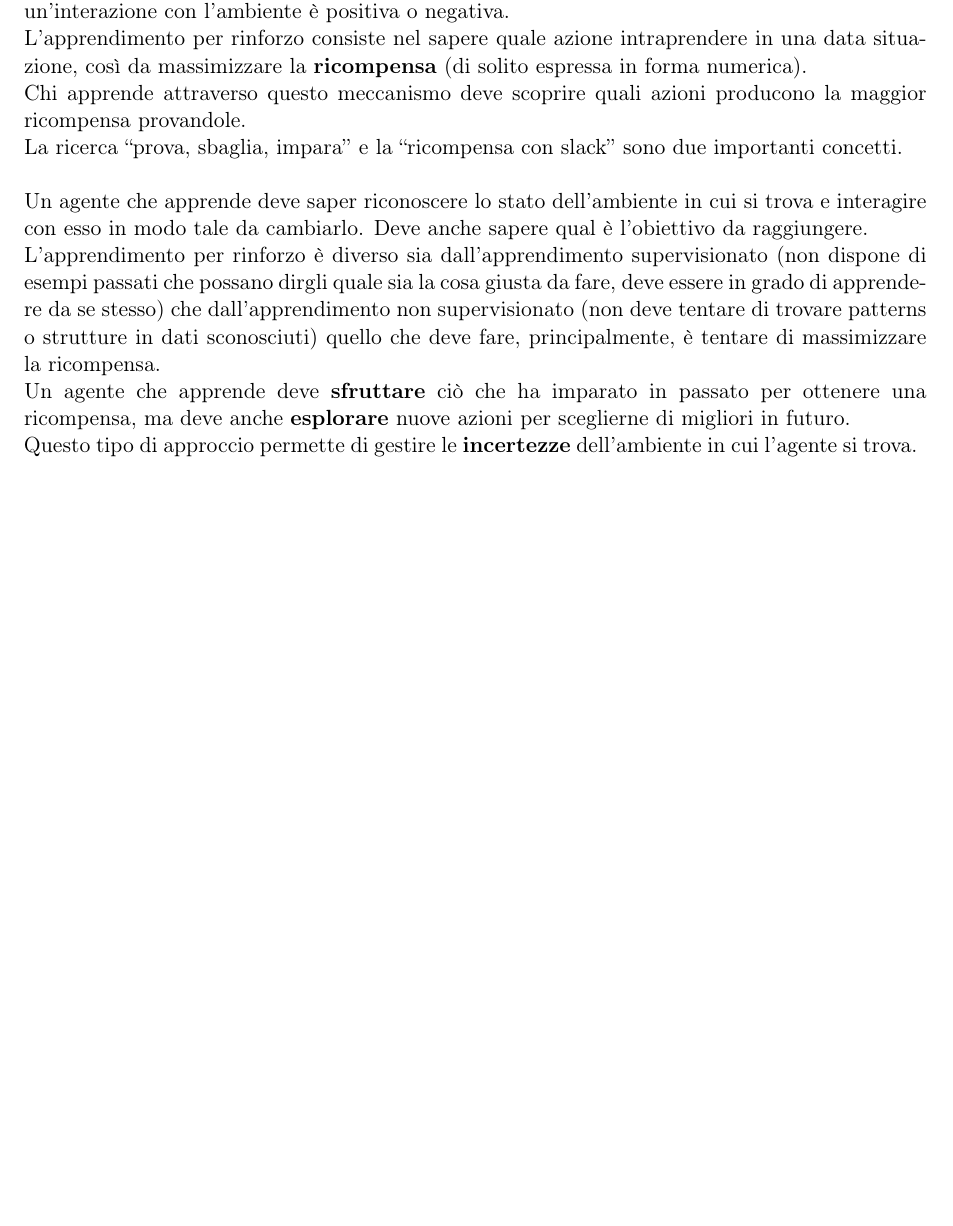
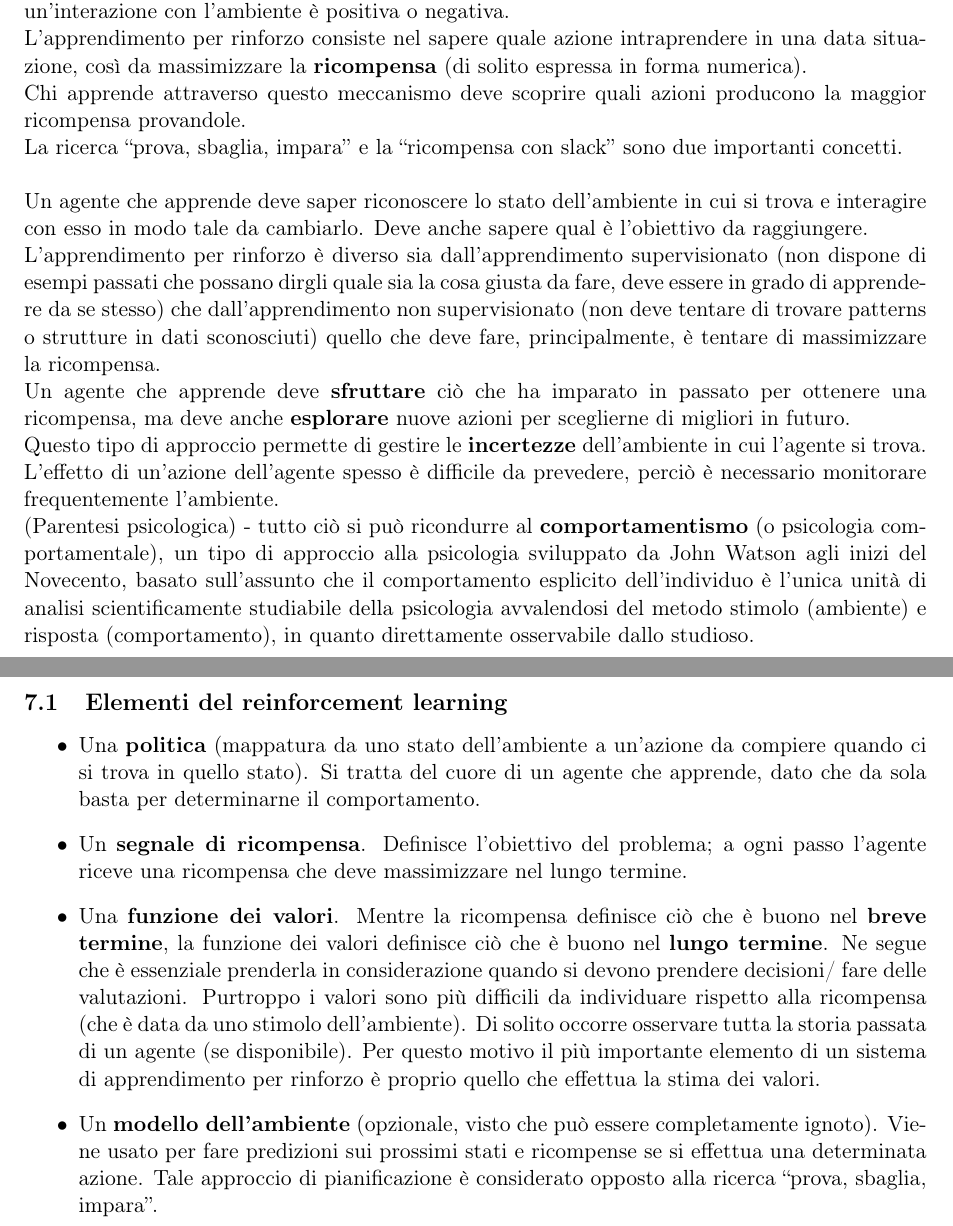
Before and after one commit to EmanueleC/Appunti-intelligenza-artificiale, a LaTeX document (main.tex, which reads res/sections/reinforcedLearn.tex): part of page 14 of 14 before the commit and two parts of pages 14 and 15 of 15 after it, the two joined at a grey line, cut so that both start at the same text, the shorter picture padded with empty space. Compiled offline with pdfLaTeX.

Commit message:
add more reinforcedLearning notes

```diff
--- a/res/sections/reinforcedLearn.tex
+++ b/res/sections/reinforcedLearn.tex
@@ -33,8 +33,42 @@ essere in grado di apprendere da se stesso) che dall'apprendimento non supervisi
 (non deve tentare di trovare patterns o strutture in dati sconosciuti) quello che
 deve fare, principalmente, è tentare di massimizzare la ricompensa.
 
-Un agente che apprende deve \textbf{sfruttare} ciò che ha imparato in passato per ottenere una
-ricompensa, ma deve anche \textbf{esplorare} nuove azioni per sceglierne di migliori in futuro.
+Un agente che apprende deve \textbf{sfruttare} ciò che ha imparato in passato per
+ottenere una ricompensa, ma deve anche \textbf{esplorare} nuove azioni per sceglierne
+di migliori in futuro.
 
 Questo tipo di approccio permette di gestire le \textbf{incertezze} dell'ambiente in
 cui l'agente si trova.
+
+L'effetto di un'azione dell'agente spesso è difficile da prevedere, perciò è necessario
+monitorare frequentemente l'ambiente.
+
+(Parentesi psicologica) - tutto ciò si può ricondurre al \textbf{comportamentismo}
+(o psicologia comportamentale), un tipo di approccio alla psicologia sviluppato da
+John Watson agli inizi del Novecento, basato sull'assunto che il comportamento
+esplicito dell'individuo è l'unica unità di analisi scientificamente studiabile della
+psicologia avvalendosi del metodo stimolo (ambiente) e risposta (comportamento), in
+quanto direttamente osservabile dallo studioso.
+
+\subsection{Elementi del reinforcement learning}
+
+\begin{itemize}
+ \item Una \textbf{politica} (mappatura da uno stato dell'ambiente a un'azione da compiere
+quando ci si trova in quello stato). Si tratta del cuore di un agente che apprende,
+dato che da sola basta per determinarne il comportamento.
+ \item Un \textbf{segnale di ricompensa}. Definisce l'obiettivo del problema; a ogni passo
+l'agente riceve una ricompensa che deve massimizzare nel lungo termine.
+ \item Una \textbf{funzione dei valori}. Mentre la ricompensa definisce ciò che è buono
+nel \textbf{breve termine}, la funzione dei valori definisce ciò che è buono nel
+\textbf{lungo termine}.
+Ne segue che è essenziale prenderla in considerazione quando si devono prendere decisioni/
+fare delle valutazioni. Purtroppo i valori sono più difficili da individuare rispetto alla
+ricompensa (che è data da uno stimolo dell'ambiente). Di solito occorre osservare tutta
+la storia passata di un agente (se disponibile).
+Per questo motivo il più importante elemento di un sistema di apprendimento per rinforzo
+è proprio quello che effettua la stima dei valori.
+ \item Un \textbf{modello dell'ambiente} (opzionale, visto che può essere completamente
+ignoto). Viene usato per fare predizioni sui prossimi stati e ricompense se si effettua una
+determinata azione. Tale approccio di pianificazione è considerato opposto alla ricerca
+``prova, sbaglia, impara''.
+\end{itemize}
```
Also changed, not shown: res/sections/ricercaInf.tex (+1 -0 lines).
